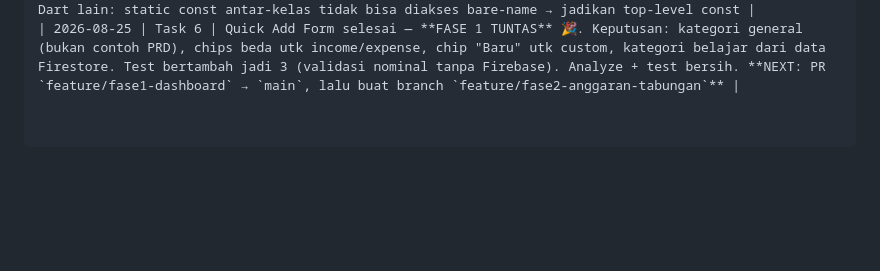
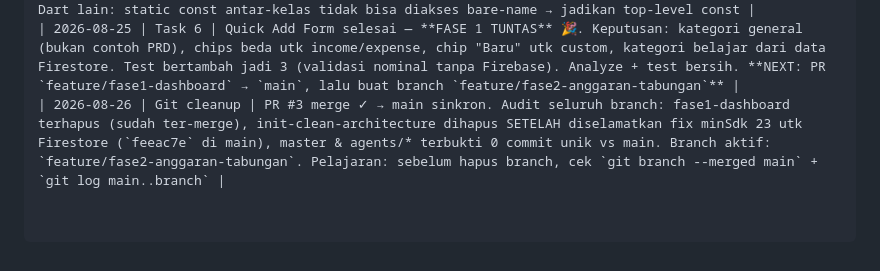
Before and after one commit to andrest1101/money-tracker, a Markdown page: task.md, the part around the change. Rendered like a GitHub page; blank space fills up the shorter version.

Commit message:
docs: log git cleanup and minSdk salvage

```diff
--- a/task.md
+++ b/task.md
@@ -148,3 +148,4 @@ lib/
 | 2026-08-25 | Task 4 | Dashboard bagian 1 selesai. Analyze + test bersih. Keputusan: progress bar disembunyikan (hint teks) sampai batas anggaran tersimpan (Task 7). `budgetLimitProvider` pakai `Notifier` (Riverpod 3, bukan StateProvider). Format Rupiah manual di `core/utils/rupiah_formatter.dart` karena tanpa dependensi `intl` |
 | 2026-08-25 | Task 5 | PieChart kategori selesai (donat + legenda). Analyze + test bersih. Pelajaran penting: fl_chart 1.1.0 gagal compile saat test karena butuh `Matrix4.translateByDouble` (vector_math ≥2.2) sedangkan Flutter 3.32.x bawa vector_math 2.1.4 → solusi: pin exact `fl_chart: 1.0.0`. Pelajaran Dart lain: static const antar-kelas tidak bisa diakses bare-name → jadikan top-level const |
 | 2026-08-25 | Task 6 | Quick Add Form selesai — **FASE 1 TUNTAS** 🎉. Keputusan: kategori general (bukan contoh PRD), chips beda utk income/expense, chip "Baru" utk custom, kategori belajar dari data Firestore. Test bertambah jadi 3 (validasi nominal tanpa Firebase). Analyze + test bersih. **NEXT: PR `feature/fase1-dashboard` → `main`, lalu buat branch `feature/fase2-anggaran-tabungan`** |
+| 2026-08-26 | Git cleanup | PR #3 merge ✓ → main sinkron. Audit seluruh branch: fase1-dashboard terhapus (sudah ter-merge), init-clean-architecture dihapus SETELAH diselamatkan fix minSdk 23 utk Firestore (`feeac7e` di main), master & agents/* terbukti 0 commit unik vs main. Branch aktif: `feature/fase2-anggaran-tabungan`. Pelajaran: sebelum hapus branch, cek `git branch --merged main` + `git log main..branch` |
```
